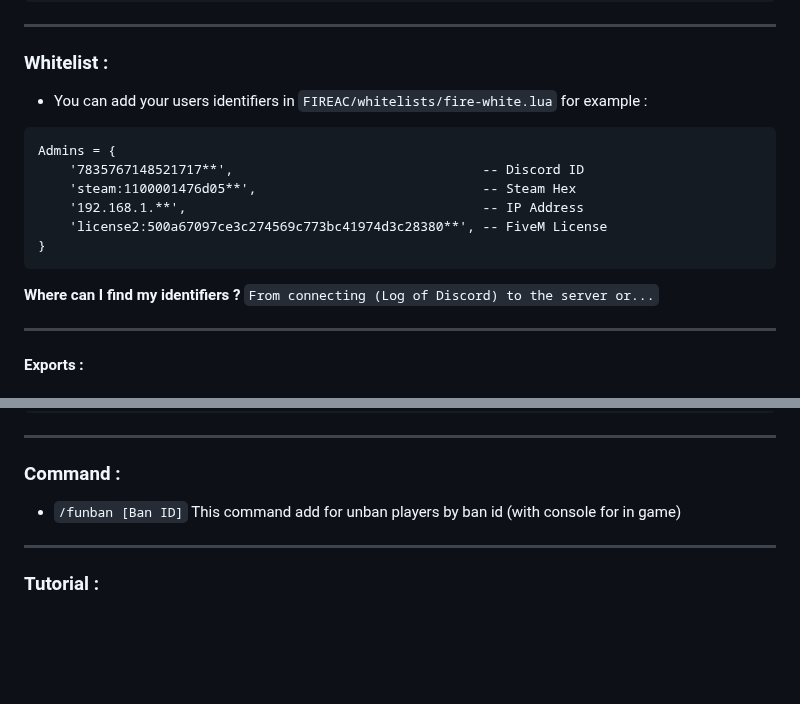
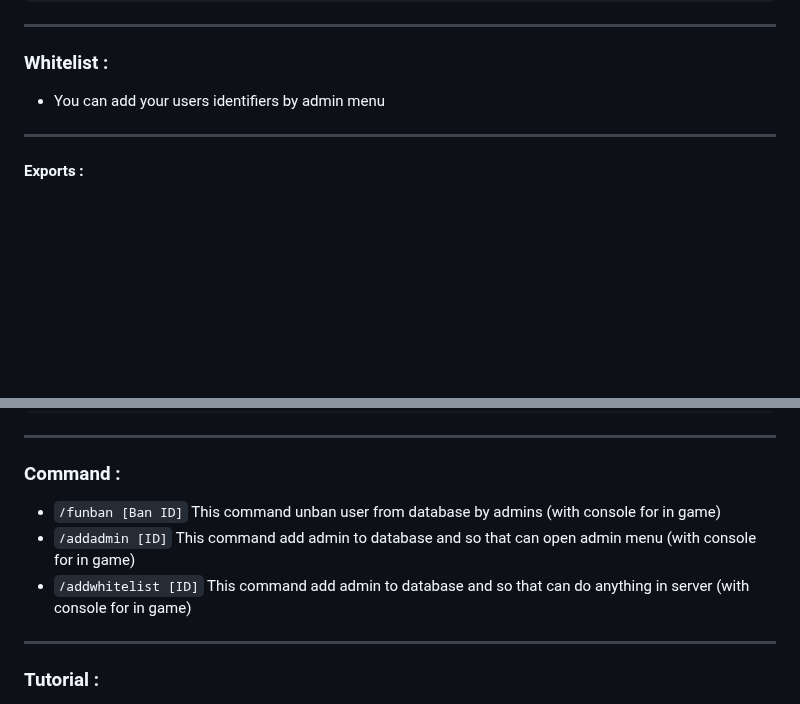
Before and after one commit to AmirrezaJaberi/FIREAC, a Markdown page: README.md, 2 parts joined by grey strips. GitHub-like rendering; blank space fills up the shorter version.

Commit message:
Added new 3 command information

````diff
--- a/README.md
+++ b/README.md
@@ -170,19 +174,7 @@ ensure discord-screenshot
 
 ### Whitelist :
 
-- You can add your users identifiers in `FIREAC/whitelists/fire-white.lua`
-  for example :
-
-```
-Admins = {
-    '7835767148521717**',                                -- Discord ID
-    'steam:1100001476d05**',                             -- Steam Hex
-    '192.168.1.**',                                      -- IP Address
-    'license2:500a67097ce3c274569c773bc41974d3c28380**', -- FiveM License
-}
-```
-
-**Where can I find my identifiers ?** `From connecting (Log of Discord) to the server or...`
+- You can add your users identifiers by admin menu
 
 ---
 
@@ -262,7 +254,9 @@ exports['FIREAC']:FIREAC_ACTION("WARN", reason, details)
 
 ### Command :
 
-- `/funban [Ban ID]` This command add for unban players by ban id (with console for in game)
+- `/funban [Ban ID]` This command unban user from database by admins (with console for in game)
+- `/addadmin [ID]` This command add admin to database and so that can open admin menu (with console for in game)
+- `/addwhitelist [ID]` This command add admin to database and so that can do anything in server (with console for in game)
 
 ---
 
````
Also changed, not shown: other parts of README.md (+4 -0 lines).
